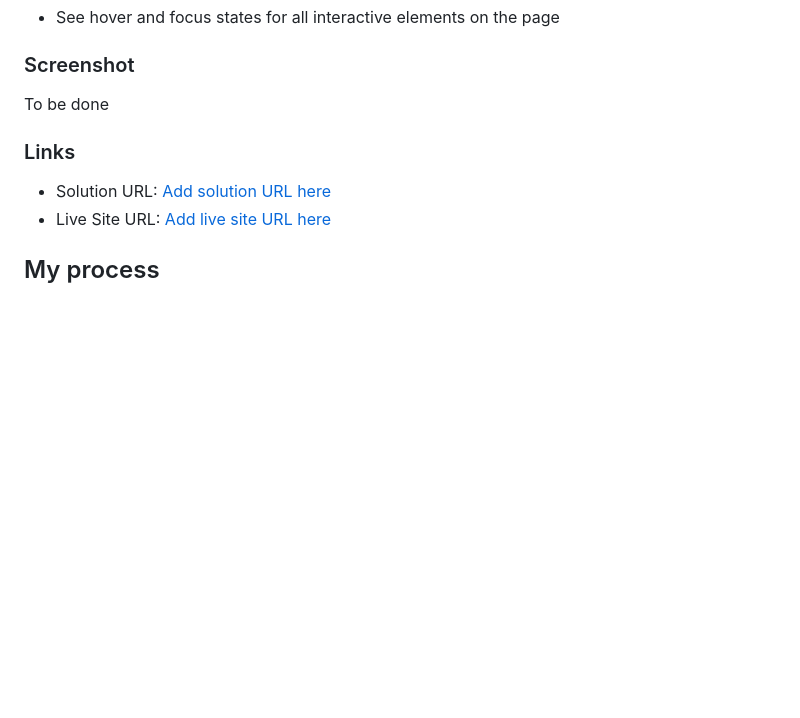
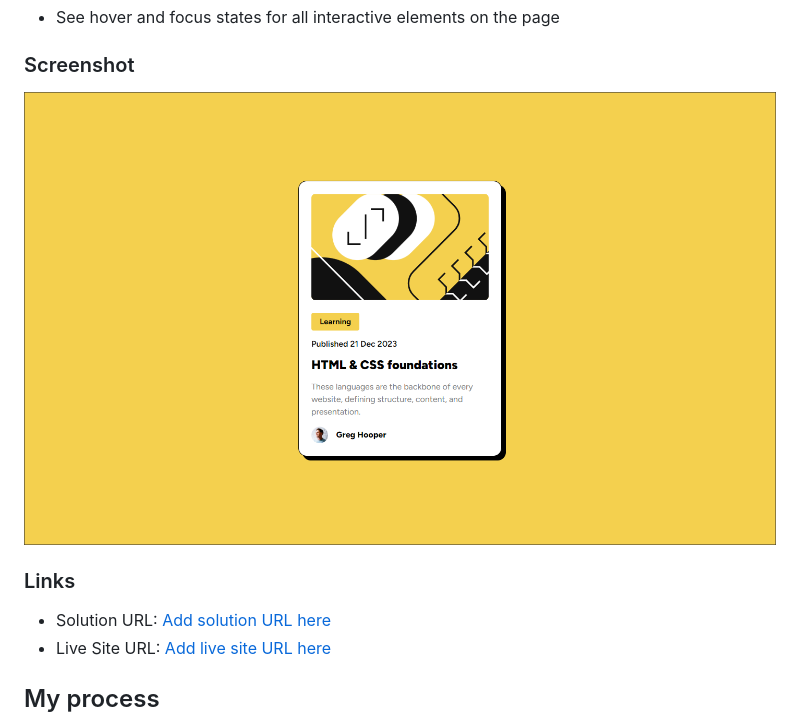
Before and after one commit to andrew-j-brown/Blog-Preview-Card, a Markdown page: README.md, the part around the change. Drawn GitHub-style; pictures changed too: assets/images/screenshot.png (added); blank space fills up the shorter version.

```diff
--- a/README.md
+++ b/README.md
@@ -24,7 +24,7 @@ Users should be able to:
 
 ### Screenshot
 
-To be done
+![Screenshot of finished project](assets/images/screenshot.png)
 
 ### Links
 
```
Also changed, not shown: 2 other files.
